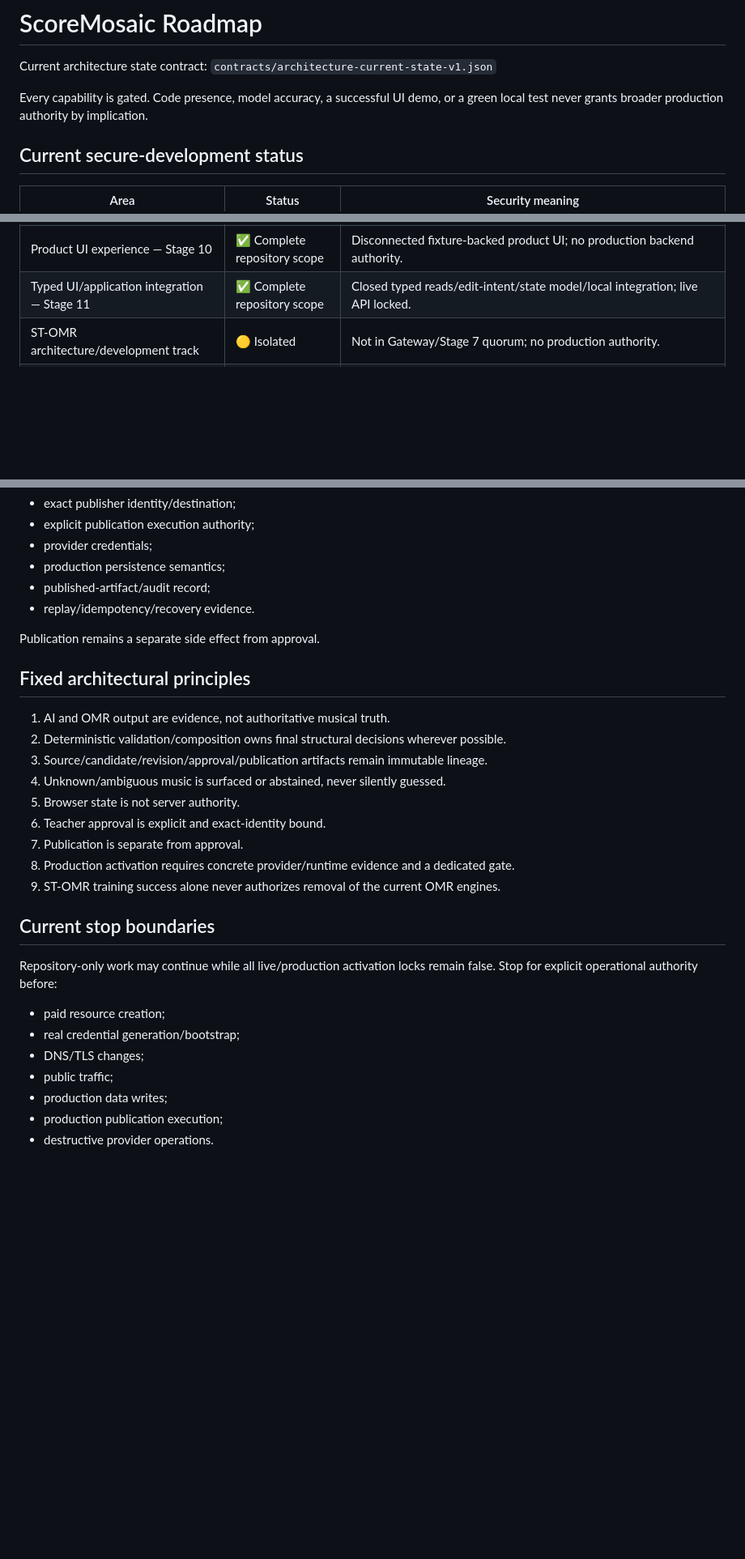
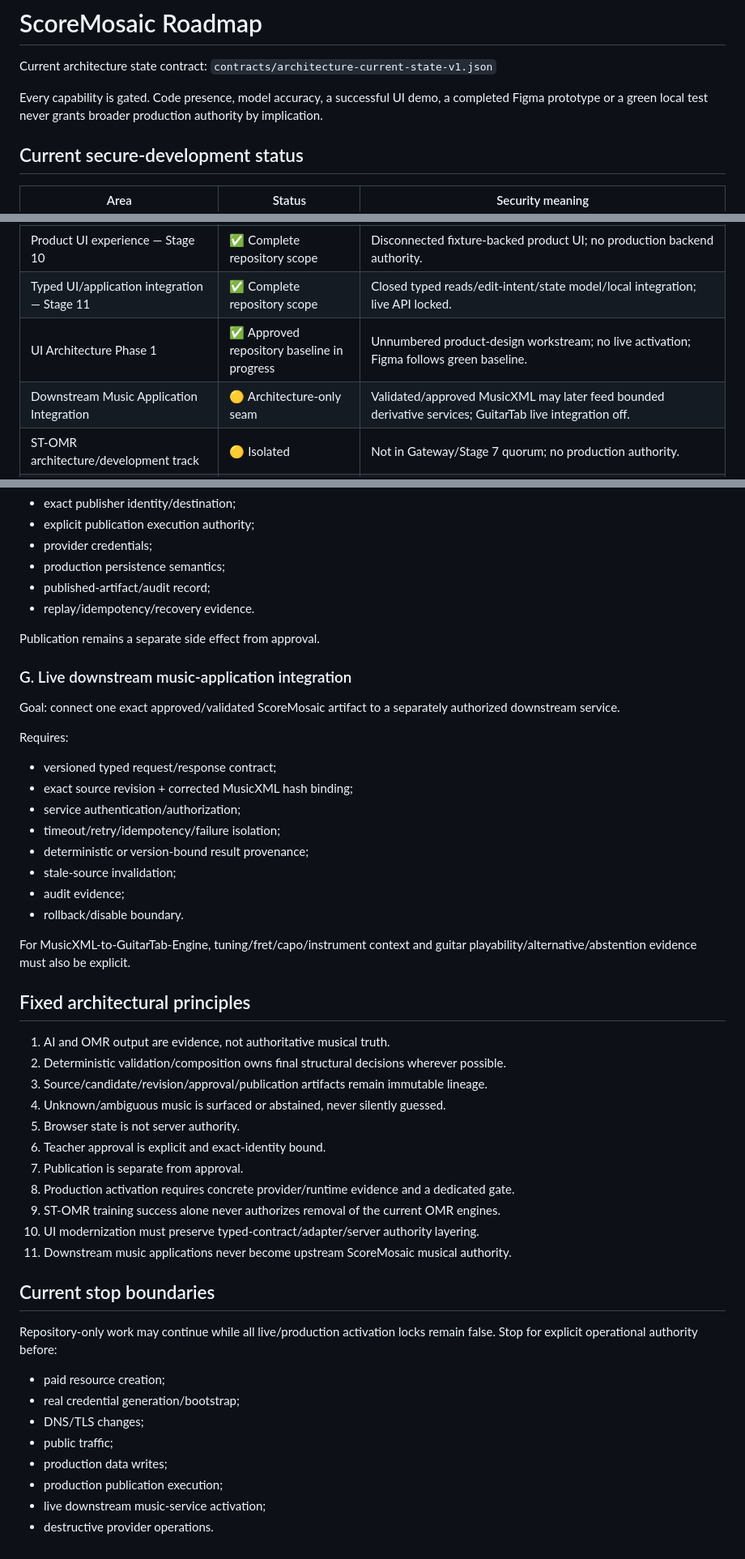
Before and after one commit to khfy7wpr5p-maker/scoremosaic-platform, a Markdown page: docs/roadmap.md, 3 parts joined by grey strips. Shown at 81% size. GitHub-like rendering; blank space fills up the shorter version.

```diff
--- a/docs/roadmap.md
+++ b/docs/roadmap.md
@@ -2,7 +2,7 @@
 
 Current architecture state contract: `contracts/architecture-current-state-v1.json`
 
-Every capability is gated. Code presence, model accuracy, a successful UI demo, or a green local test never grants broader production authority by implication.
+Every capability is gated. Code presence, model accuracy, a successful UI demo, a completed Figma prototype or a green local test never grants broader production authority by implication.
 
 ## Current secure-development status
 
@@ -16,6 +16,8 @@ Every capability is gated. Code presence, model accuracy, a successful UI demo,
 | Production foundation — Stage 9 | ✅ Complete repository scope | Hetzner/Coolify/PostgreSQL/Object Storage/Auth/RBAC/Secrets architecture documented; real provisioning deferred. |
 | Product UI experience — Stage 10 | ✅ Complete repository scope | Disconnected fixture-backed product UI; no production backend authority. |
 | Typed UI/application integration — Stage 11 | ✅ Complete repository scope | Closed typed reads/edit-intent/state model/local integration; live API locked. |
+| UI Architecture Phase 1 | ✅ Approved repository baseline in progress | Unnumbered product-design workstream; no live activation; Figma follows green baseline. |
+| Downstream Music Application Integration | 🟡 Architecture-only seam | Validated/approved MusicXML may later feed bounded derivative services; GuitarTab live integration off. |
 | ST-OMR architecture/development track | 🟡 Isolated | Not in Gateway/Stage 7 quorum; no production authority. |
 | Production infrastructure | 🔒 Not activated | No paid/provider resources, production DB/object store, credentials, DNS/TLS or public traffic activated by repo stages. |
 | Live Teacher Review API | 🔒 Not activated | Stage 8 server foundations exist, but public/live UI↔server transport and production persistence remain gated. |
@@ -147,6 +206,23 @@ Requires:
 
 Publication remains a separate side effect from approval.
 
+### G. Live downstream music-application integration
+
+Goal: connect one exact approved/validated ScoreMosaic artifact to a separately authorized downstream service.
+
+Requires:
+
+- versioned typed request/response contract;
+- exact source revision + corrected MusicXML hash binding;
+- service authentication/authorization;
+- timeout/retry/idempotency/failure isolation;
+- deterministic or version-bound result provenance;
+- stale-source invalidation;
+- audit evidence;
+- rollback/disable boundary.
+
+For MusicXML-to-GuitarTab-Engine, tuning/fret/capo/instrument context and guitar playability/alternative/abstention evidence must also be explicit.
+
 ## Fixed architectural principles
 
 1. AI and OMR output are evidence, not authoritative musical truth.
@@ -158,6 +234,8 @@ Publication remains a separate side effect from approval.
 7. Publication is separate from approval.
 8. Production activation requires concrete provider/runtime evidence and a dedicated gate.
 9. ST-OMR training success alone never authorizes removal of the current OMR engines.
+10. UI modernization must preserve typed-contract/adapter/server authority layering.
+11. Downstream music applications never become upstream ScoreMosaic musical authority.
 
 ## Current stop boundaries
 
@@ -169,4 +247,5 @@ Repository-only work may continue while all live/production activation locks rem
 - public traffic;
 - production data writes;
 - production publication execution;
+- live downstream music-service activation;
 - destructive provider operations.
```
Also changed, not shown: other parts of docs/roadmap.md (+58 -1 lines).
